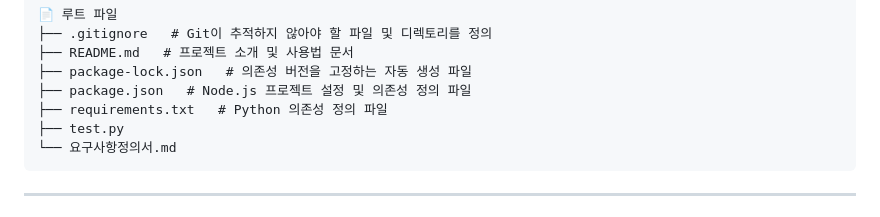
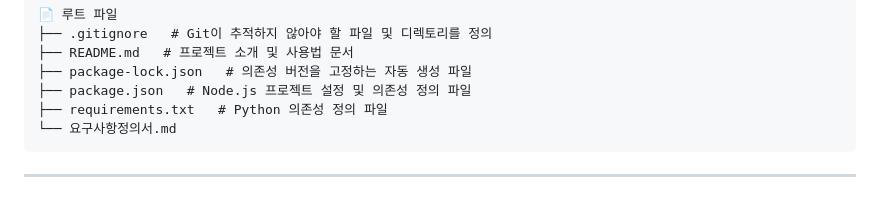
Before and after one commit to Rotem-Third-Project/Battlefield-object-recognition-learning-model, a Markdown page: README.md, the part around the change. GitHub-like rendering.

Commit message:
📦 프로젝트 구조 업데이트 (bot)

````diff
--- a/README.md
+++ b/README.md
@@ -26,7 +26,6 @@ code . --reuse-window
 ├── package-lock.json   # 의존성 버전을 고정하는 자동 생성 파일
 ├── package.json   # Node.js 프로젝트 설정 및 의존성 정의 파일
 ├── requirements.txt   # Python 의존성 정의 파일
-├── test.py
 └── 요구사항정의서.md
 ```
 <!-- STRUCTURE-END -->
````
